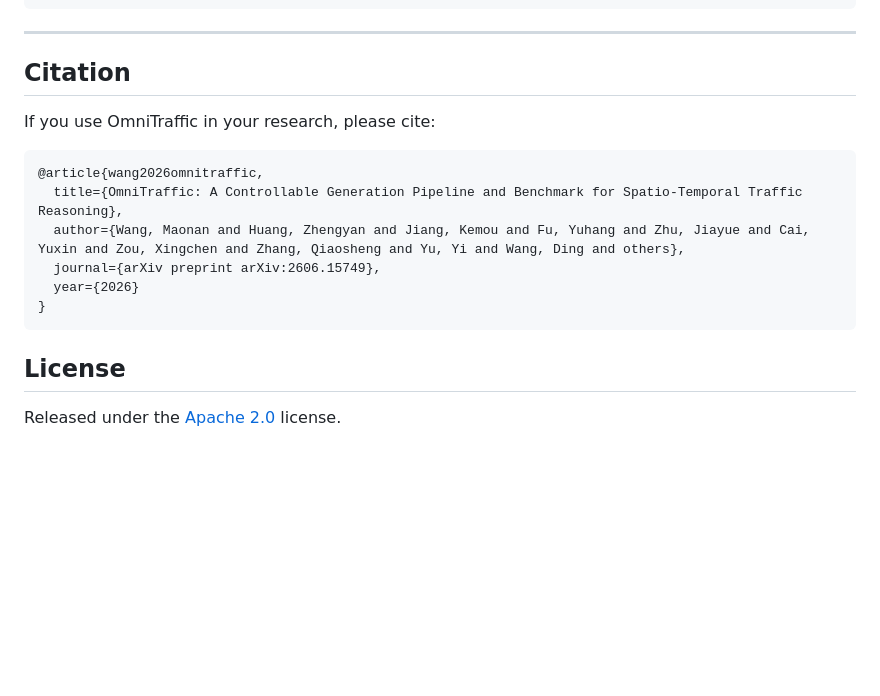
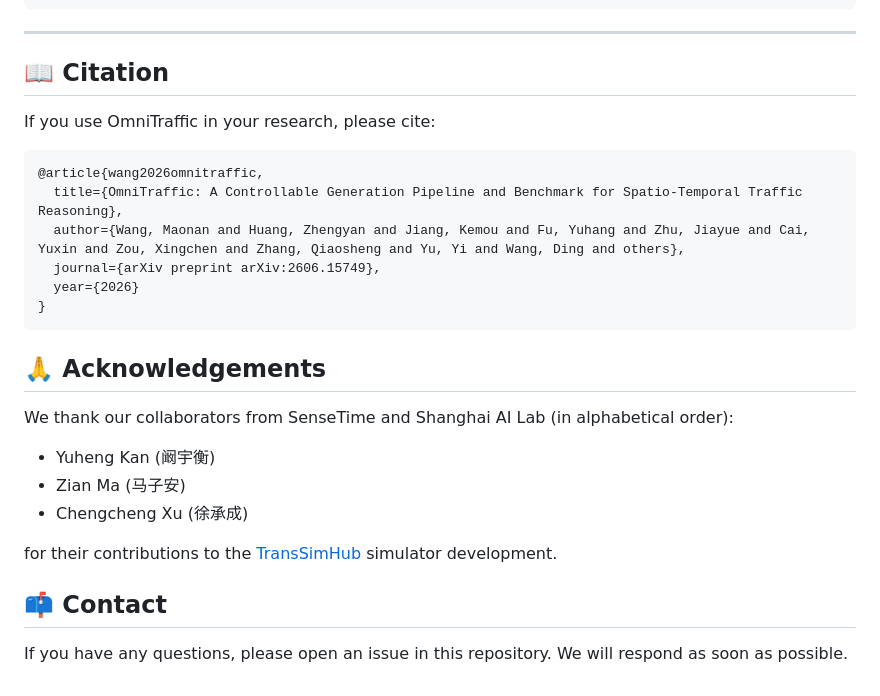
Before and after one commit to Traffic-Alpha/OmniTraffic, a Markdown page: README.md, the part around one of its changes. Rendered like a GitHub page; blank space fills up the shorter version.

````diff
--- a/README.md
+++ b/README.md
@@ -279,7 +279,7 @@ OmniTraffic/
 
 ---
 
-## Citation
+## 📖 Citation
 
 If you use OmniTraffic in your research, please cite:
 
@@ -292,6 +292,15 @@ If you use OmniTraffic in your research, please cite:
 }
 ```
 
-## License
+## 🙏 Acknowledgements
 
-Released under the [Apache 2.0](./LICENSE) license.
+We thank our collaborators from SenseTime and Shanghai AI Lab (in alphabetical order):
+- Yuheng Kan (阚宇衡)
+- Zian Ma (马子安)
+- Chengcheng Xu (徐承成)
+
+for their contributions to the [TransSimHub](https://github.com/Traffic-Alpha/TransSimHub) simulator development.
+
+## 📫 Contact
+
+If you have any questions, please open an issue in this repository. We will respond as soon as possible.
````
Also changed, not shown: other parts of README.md (+8 -8 lines).
